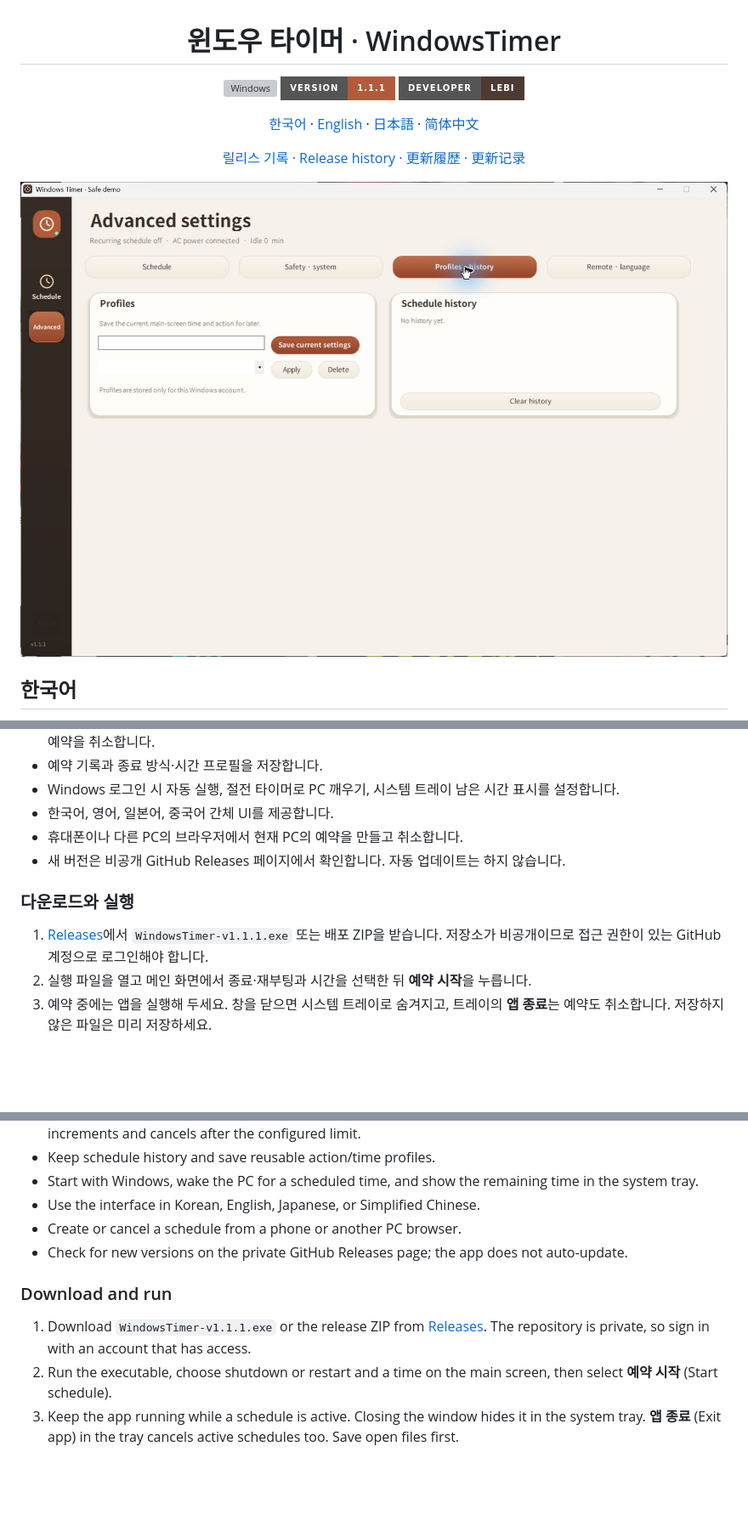
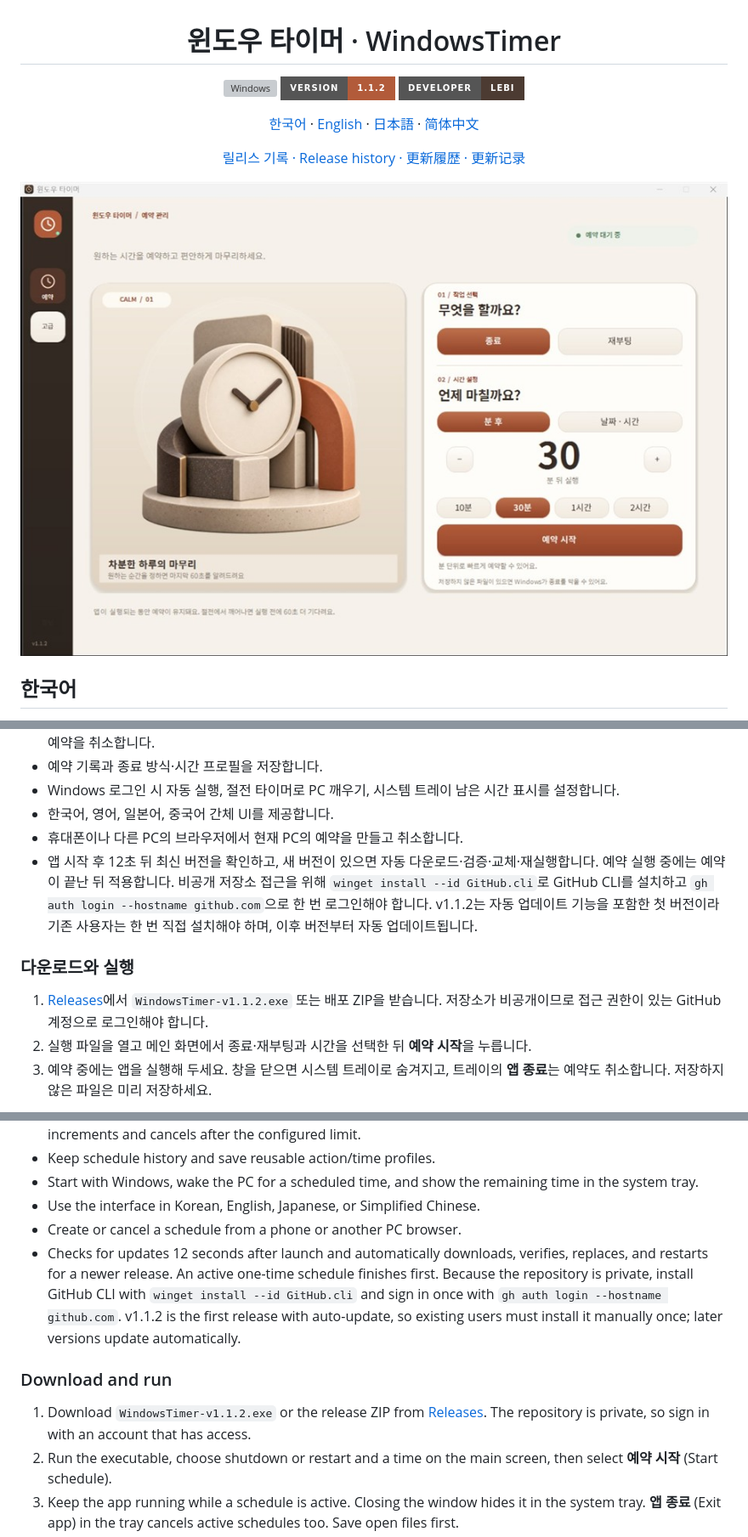
Before and after one commit to cybereun/windows-timer, a Markdown page: README.md, 3 parts joined by grey strips. Shown at 85% size. Drawn GitHub-style; pictures changed too: docs/screenshot.jpg; badges without logos; blank space fills up the shorter version; grey boxes are pictures that could not be loaded.

Commit message:
Add secure automatic updates in v1.1.2

```diff
--- a/README.md
+++ b/README.md
@@ -3,7 +3,7 @@
 # 윈도우 타이머 · WindowsTimer
 
 [![Windows](https://img.shields.io/badge/Windows-10%2F11-557A95?style=for-the-badge&logo=windows)](#)
-[![Version](https://img.shields.io/badge/version-1.1.1-B25B3A?style=for-the-badge)](https://github.com/cybereun/windows-timer/releases)
+[![Version](https://img.shields.io/badge/version-1.1.2-B25B3A?style=for-the-badge)](https://github.com/cybereun/windows-timer/releases)
 [![Developer: Lebi](https://img.shields.io/badge/Developer-Lebi-4C3B32?style=for-the-badge&logo=github&logoColor=white)](https://github.com/cybereun)
 
 [한국어](#한국어) · [English](#english) · [日本語](#日本語) · [简体中文](#简体中文)
@@ -28,11 +28,11 @@
 - Windows 로그인 시 자동 실행, 절전 타이머로 PC 깨우기, 시스템 트레이 남은 시간 표시를 설정합니다.
 - 한국어, 영어, 일본어, 중국어 간체 UI를 제공합니다.
 - 휴대폰이나 다른 PC의 브라우저에서 현재 PC의 예약을 만들고 취소합니다.
-- 새 버전은 비공개 GitHub Releases 페이지에서 확인합니다. 자동 업데이트는 하지 않습니다.
+- 앱 시작 후 12초 뒤 최신 버전을 확인하고, 새 버전이 있으면 자동 다운로드·검증·교체·재실행합니다. 예약 실행 중에는 예약이 끝난 뒤 적용합니다. 비공개 저장소 접근을 위해 `winget install --id GitHub.cli`로 GitHub CLI를 설치하고 `gh auth login --hostname github.com`으로 한 번 로그인해야 합니다. v1.1.2는 자동 업데이트 기능을 포함한 첫 버전이라 기존 사용자는 한 번 직접 설치해야 하며, 이후 버전부터 자동 업데이트됩니다.
 
 ### 다운로드와 실행
 
-1. [Releases](https://github.com/cybereun/windows-timer/releases)에서 `WindowsTimer-v1.1.1.exe` 또는 배포 ZIP을 받습니다. 저장소가 비공개이므로 접근 권한이 있는 GitHub 계정으로 로그인해야 합니다.
+1. [Releases](https://github.com/cybereun/windows-timer/releases)에서 `WindowsTimer-v1.1.2.exe` 또는 배포 ZIP을 받습니다. 저장소가 비공개이므로 접근 권한이 있는 GitHub 계정으로 로그인해야 합니다.
 2. 실행 파일을 열고 메인 화면에서 종료·재부팅과 시간을 선택한 뒤 **예약 시작**을 누릅니다.
 3. 예약 중에는 앱을 실행해 두세요. 창을 닫으면 시스템 트레이로 숨겨지고, 트레이의 **앱 종료**는 예약도 취소합니다. 저장하지 않은 파일은 미리 저장하세요.
 
@@ -76,11 +76,11 @@ WindowsTimer is a lightweight Windows desktop app for scheduling shutdown, resta
 - Start with Windows, wake the PC for a scheduled time, and show the remaining time in the system tray.
 - Use the interface in Korean, English, Japanese, or Simplified Chinese.
 - Create or cancel a schedule from a phone or another PC browser.
-- Check for new versions on the private GitHub Releases page; the app does not auto-update.
+- Checks for updates 12 seconds after launch and automatically downloads, verifies, replaces, and restarts for a newer release. An active one-time schedule finishes first. Because the repository is private, install GitHub CLI with `winget install --id GitHub.cli` and sign in once with `gh auth login --hostname github.com`. v1.1.2 is the first release with auto-update, so existing users must install it manually once; later versions update automatically.
 
 ### Download and run
 
-1. Download `WindowsTimer-v1.1.1.exe` or the release ZIP from [Releases](https://github.com/cybereun/windows-timer/releases). The repository is private, so sign in with an account that has access.
+1. Download `WindowsTimer-v1.1.2.exe` or the release ZIP from [Releases](https://github.com/cybereun/windows-timer/releases). The repository is private, so sign in with an account that has access.
 2. Run the executable, choose shutdown or restart and a time on the main screen, then select **예약 시작** (Start schedule).
 3. Keep the app running while a schedule is active. Closing the window hides it in the system tray. **앱 종료** (Exit app) in the tray cancels active schedules too. Save open files first.
 
```
Also changed, not shown: other parts of README.md (+4 -4 lines), CHANGELOG.md (+26 -0 lines), PLAN.md (+2 -1 lines), release-notes-v1.1.2.md (added, +25 -0 lines), 5 other files.
